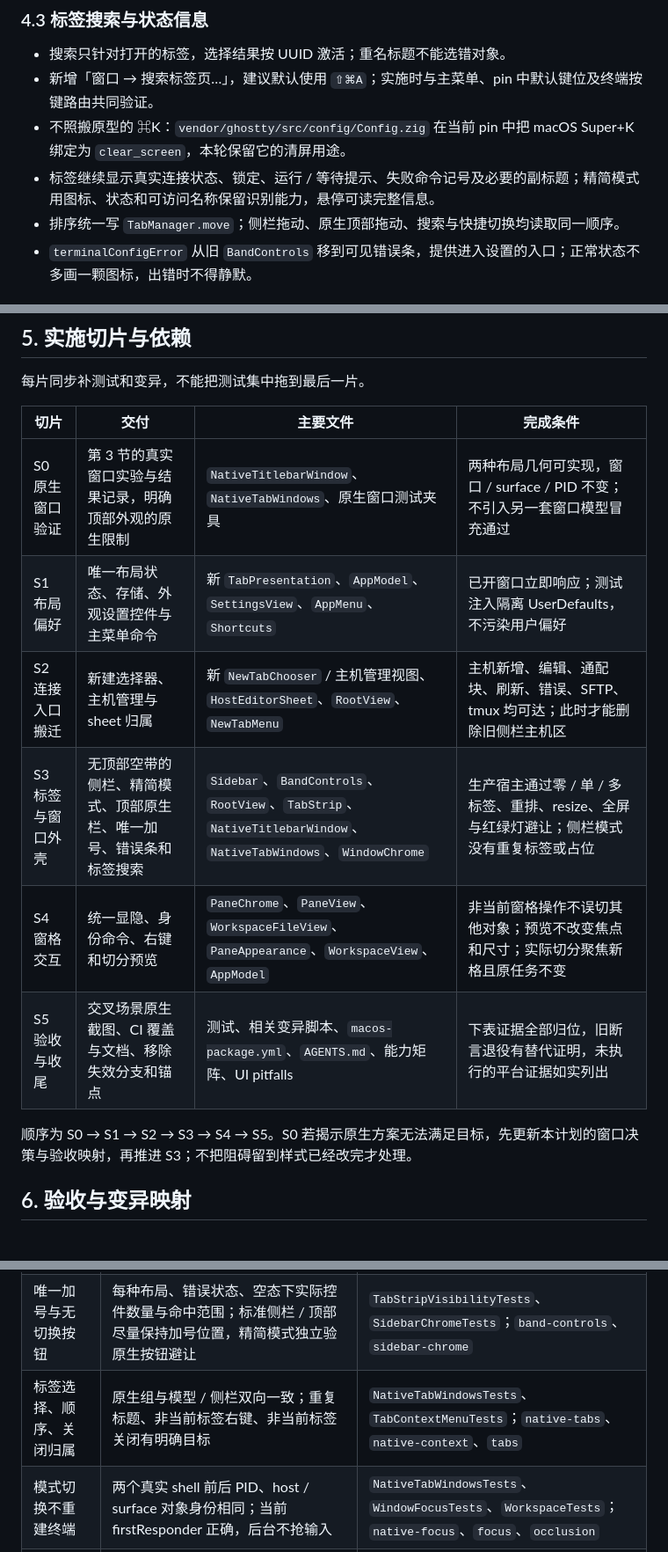
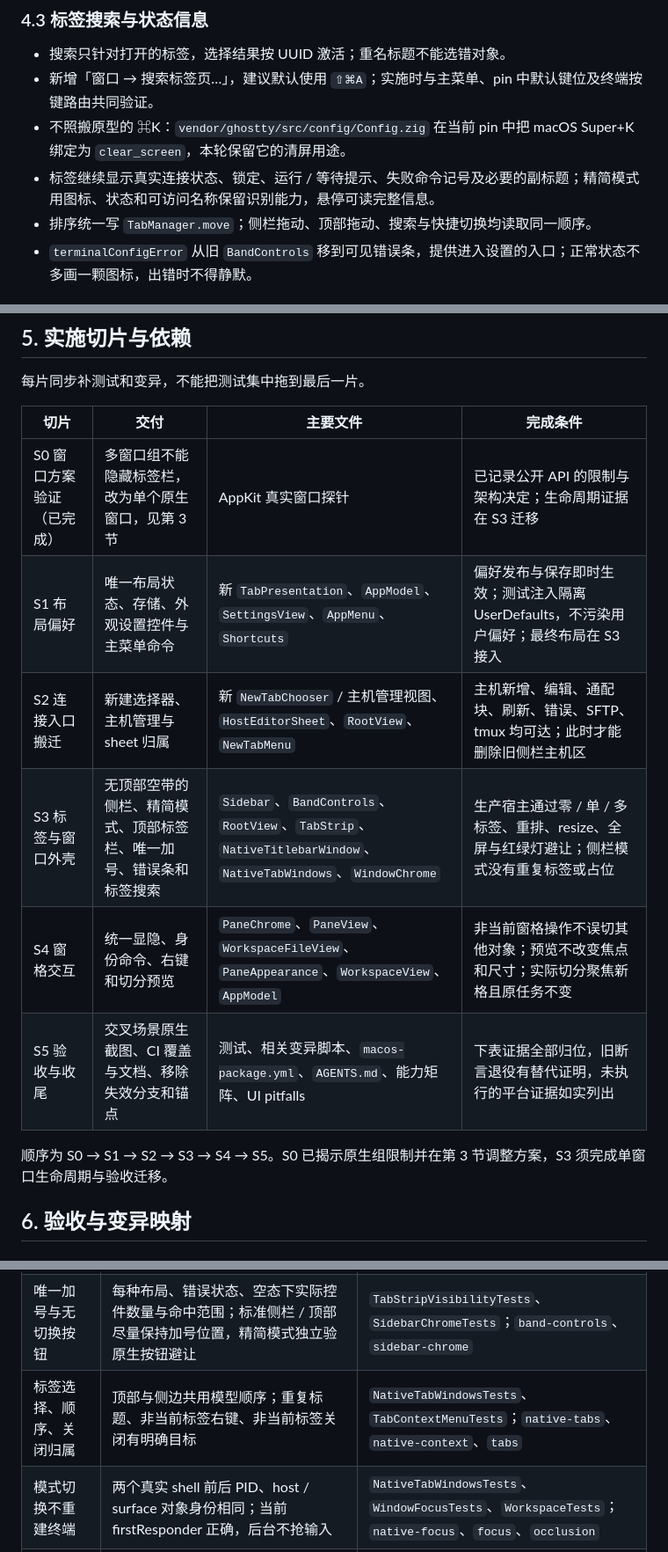
Before and after one commit to hanxi/ghosterm, a Markdown page: docs/reference/plan-tab-chrome-refactor.md, 3 parts joined by grey strips. Shown at 88% size. Rendered like a GitHub page.

```diff
--- a/docs/reference/plan-tab-chrome-refactor.md
+++ b/docs/reference/plan-tab-chrome-refactor.md
@@ -105,7 +100,7 @@ AppKit 提供 [`toggleTabBar(_:)`](https://developer.apple.com/documentation/app
 - 新增「窗口 → 搜索标签页…」，建议默认使用 `⇧⌘A`；实施时与主菜单、pin 中默认键位及终端按键路由共同验证。
 - 不照搬原型的 ⌘K：`vendor/ghostty/src/config/Config.zig` 在当前 pin 中把 macOS Super+K 绑定为 `clear_screen`，本轮保留它的清屏用途。
 - 标签继续显示真实连接状态、锁定、运行 / 等待提示、失败命令记号及必要的副标题；精简模式用图标、状态和可访问名称保留识别能力，悬停可读完整信息。
-- 排序统一写 `TabManager.move`；侧栏拖动、原生顶部拖动、搜索与快捷切换均读取同一顺序。
+- 排序统一写 `TabManager.move`；侧栏拖动、顶部拖动、搜索与快捷切换均读取同一顺序。
 - `terminalConfigError` 从旧 `BandControls` 移到可见错误条，提供进入设置的入口；正常状态不多画一颗图标，出错时不得静默。
 
 ### 4.4 窗格操作与预览
@@ -131,14 +126,14 @@ AppKit 提供 [`toggleTabBar(_:)`](https://developer.apple.com/documentation/app
 
 | 切片 | 交付 | 主要文件 | 完成条件 |
 |---|---|---|---|
-| S0 原生窗口验证 | 第 3 节的真实窗口实验与结果记录，明确顶部外观的原生限制 | `NativeTitlebarWindow`、`NativeTabWindows`、原生窗口测试夹具 | 两种布局几何可实现，窗口 / surface / PID 不变；不引入另一套窗口模型冒充通过 |
-| S1 布局偏好 | 唯一布局状态、存储、外观设置控件与主菜单命令 | 新 `TabPresentation`、`AppModel`、`SettingsView`、`AppMenu`、`Shortcuts` | 已开窗口立即响应；测试注入隔离 UserDefaults，不污染用户偏好 |
+| S0 窗口方案验证（已完成） | 多窗口组不能隐藏标签栏，改为单个原生窗口，见第 3 节 | AppKit 真实窗口探针 | 已记录公开 API 的限制与架构决定；生命周期证据在 S3 迁移 |
+| S1 布局偏好 | 唯一布局状态、存储、外观设置控件与主菜单命令 | 新 `TabPresentation`、`AppModel`、`SettingsView`、`AppMenu`、`Shortcuts` | 偏好发布与保存即时生效；测试注入隔离 UserDefaults，不污染用户偏好；最终布局在 S3 接入 |
 | S2 连接入口搬迁 | 新建选择器、主机管理与 sheet 归属 | 新 `NewTabChooser` / 主机管理视图、`HostEditorSheet`、`RootView`、`NewTabMenu` | 主机新增、编辑、通配块、刷新、错误、SFTP、tmux 均可达；此时才能删除旧侧栏主机区 |
-| S3 标签与窗口外壳 | 无顶部空带的侧栏、精简模式、顶部原生栏、唯一加号、错误条和标签搜索 | `Sidebar`、`BandControls`、`RootView`、`TabStrip`、`NativeTitlebarWindow`、`NativeTabWindows`、`WindowChrome` | 生产宿主通过零 / 单 / 多标签、重排、resize、全屏与红绿灯避让；侧栏模式没有重复标签或占位 |
+| S3 标签与窗口外壳 | 无顶部空带的侧栏、精简模式、顶部标签栏、唯一加号、错误条和标签搜索 | `Sidebar`、`BandControls`、`RootView`、`TabStrip`、`NativeTitlebarWindow`、`NativeTabWindows`、`WindowChrome` | 生产宿主通过零 / 单 / 多标签、重排、resize、全屏与红绿灯避让；侧栏模式没有重复标签或占位 |
 | S4 窗格交互 | 统一显隐、身份命令、右键和切分预览 | `PaneChrome`、`PaneView`、`WorkspaceFileView`、`PaneAppearance`、`WorkspaceView`、`AppModel` | 非当前窗格操作不误切其他对象；预览不改变焦点和尺寸；实际切分聚焦新格且原任务不变 |
 | S5 验收与收尾 | 交叉场景原生截图、CI 覆盖与文档、移除失效分支和锚点 | 测试、相关变异脚本、`macos-package.yml`、`AGENTS.md`、能力矩阵、UI pitfalls | 下表证据全部归位，旧断言退役有替代证明，未执行的平台证据如实列出 |
 
-顺序为 S0 → S1 → S2 → S3 → S4 → S5。S0 若揭示原生方案无法满足目标，先更新本计划的窗口决策与验收映射，再推进 S3；不把阻碍留到样式已经改完才处理。
+顺序为 S0 → S1 → S2 → S3 → S4 → S5。S0 已揭示原生组限制并在第 3 节调整方案，S3 须完成单窗口生命周期与验收迁移。
 
 ## 6. 验收与变异映射
 
@@ -148,7 +143,7 @@ AppKit 提供 [`toggleTabBar(_:)`](https://developer.apple.com/documentation/app
 |---|---|---|
 | 侧边无顶栏、顶部不遮内容 | 真实 NSWindow 中量 `WorkspaceHostView` 顶边与窗口顶边、栏与红绿灯的矩形；不靠纯函数或背景颜色判断 | `NativeTabWindowsTests`、`PaneChromeTests`；`native-titlebar`、`native-sheet`、`pane-chrome` |
 | 唯一加号与无切换按钮 | 每种布局、错误状态、空态下实际控件数量与命中范围；标准侧栏 / 顶部尽量保持加号位置，精简模式独立验原生按钮避让 | `TabStripVisibilityTests`、`SidebarChromeTests`；`band-controls`、`sidebar-chrome` |
-| 标签选择、顺序、关闭归属 | 原生组与模型 / 侧栏双向一致；重复标题、非当前标签右键、非当前标签关闭有明确目标 | `NativeTabWindowsTests`、`TabContextMenuTests`；`native-tabs`、`native-context`、`tabs` |
+| 标签选择、顺序、关闭归属 | 顶部与侧边共用模型顺序；重复标题、非当前标签右键、非当前标签关闭有明确目标 | `NativeTabWindowsTests`、`TabContextMenuTests`；`native-tabs`、`native-context`、`tabs` |
 | 模式切换不重建终端 | 两个真实 shell 前后 PID、host / surface 对象身份相同；当前 firstResponder 正确，后台不抢输入 | `NativeTabWindowsTests`、`WindowFocusTests`、`WorkspaceTests`；`native-focus`、`focus`、`occlusion` |
 | 选择器与主机管理 | 合法空列表、读取失败、通配块不可连接、编辑后备份 / 冲突处理、重复连接、sheet 归属 | `TabManagerTests`、配置测试、新选择器测试；`tabs`、`native-sheet`、`default-entry`、认证相关脚本 |
 | 设置与快捷键 | 隔离存储、非法值、即时传播、顶部下禁用精简选项；真 NSMenuItem 与 `ShortcutCatalog` 一致；⌘K 仍清屏 | `SettingsUITests`、`AppMenuCoverageTests`、终端输入集成测试；`settings-ui`、`band-controls`、`terminal` |
```
Also changed, not shown: other parts of docs/reference/plan-tab-chrome-refactor.md (+22 -27 lines).
